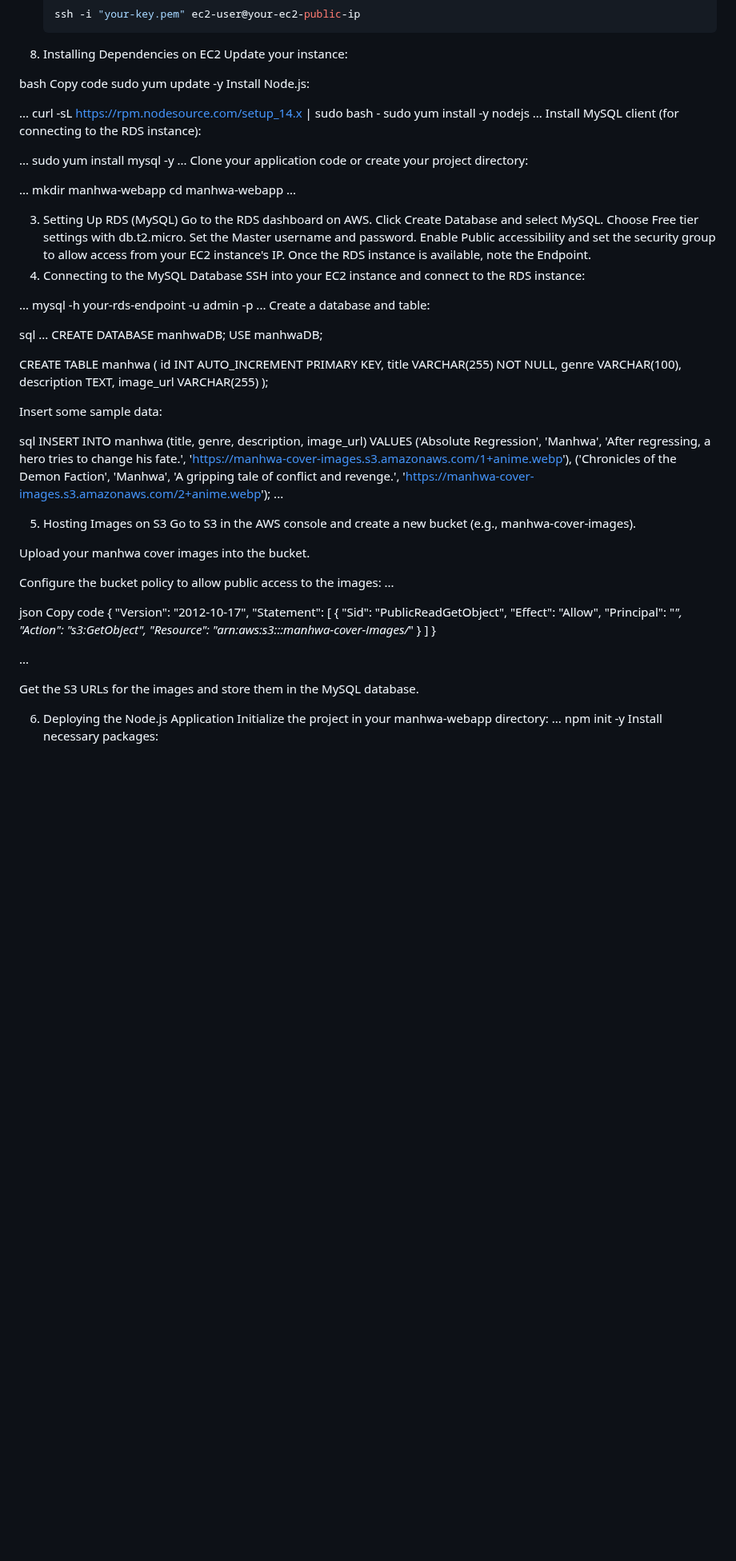
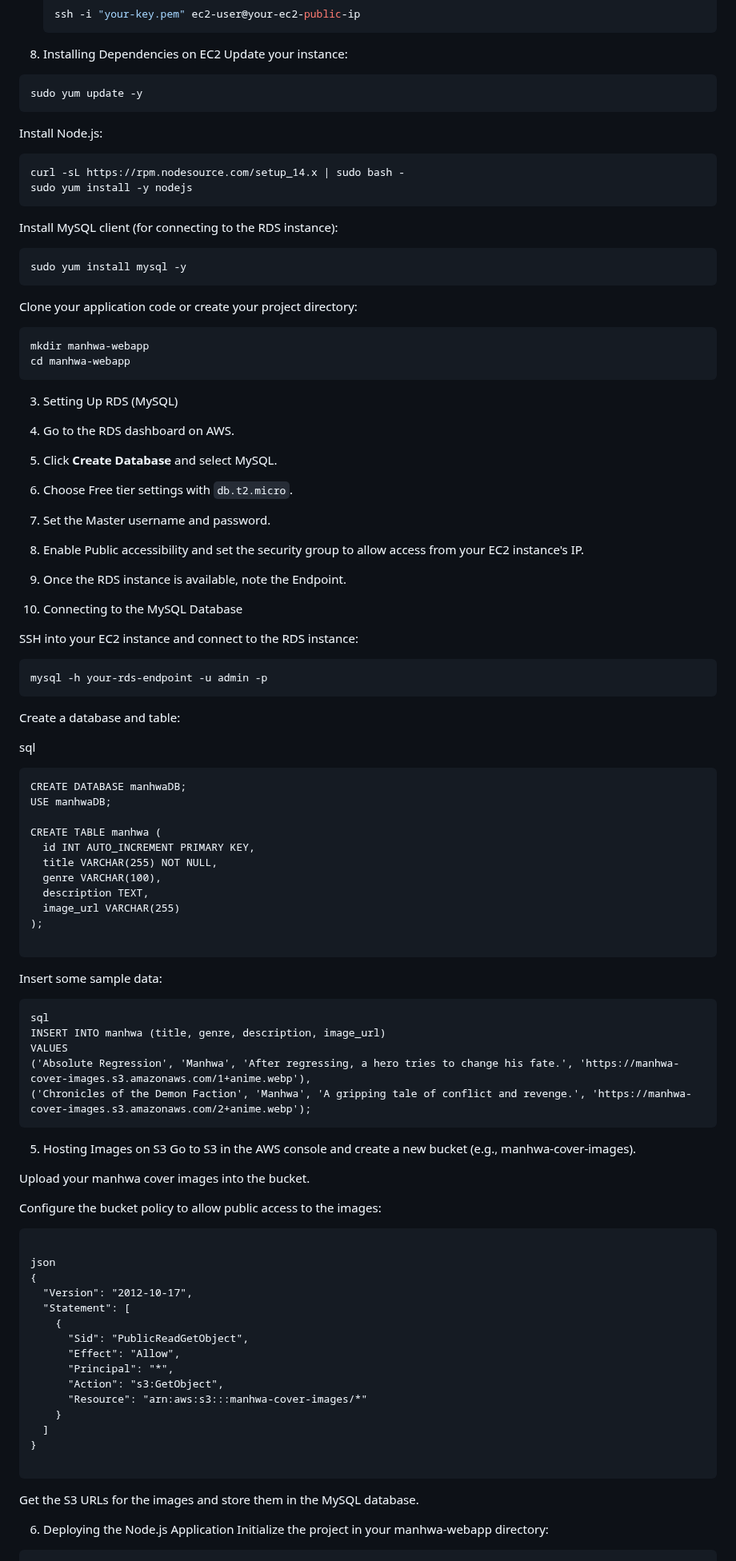
Before and after one commit to Hemanthbugata/mahwa-deployment, a Markdown page: README.md, the part around one of its changes. Shown at 80% size. Drawn GitHub-style; blank space fills up the shorter version.

````diff
--- a/README.md
+++ b/README.md
@@ -40,44 +40,51 @@ Before starting, make sure you have the following:
 2. Installing Dependencies on EC2
 Update your instance:
 
-bash
-Copy code
+```
 sudo yum update -y
+```
+
 Install Node.js:
 
-...
+```
 curl -sL https://rpm.nodesource.com/setup_14.x | sudo bash -
 sudo yum install -y nodejs
-...
+```
 Install MySQL client (for connecting to the RDS instance):
 
-...
+```
 sudo yum install mysql -y
-...
+```
 Clone your application code or create your project directory:
 
-...
+```
 mkdir manhwa-webapp
 cd manhwa-webapp
-...
+```
 
 3. Setting Up RDS (MySQL)
-Go to the RDS dashboard on AWS.
-Click Create Database and select MySQL.
-Choose Free tier settings with db.t2.micro.
-Set the Master username and password.
-Enable Public accessibility and set the security group to allow access from your EC2 instance's IP.
-Once the RDS instance is available, note the Endpoint.
-4. Connecting to the MySQL Database
+
+
+1. Go to the RDS dashboard on AWS.
+2. Click **Create Database** and select MySQL.
+3. Choose Free tier settings with `db.t2.micro`.
+4. Set the Master username and password.
+5. Enable Public accessibility and set the security group to allow access from your EC2 instance's IP.
+6. Once the RDS instance is available, note the Endpoint.
+5. Connecting to the MySQL Database
+
+
 SSH into your EC2 instance and connect to the RDS instance:
 
-...
+```
 mysql -h your-rds-endpoint -u admin -p
-...
+```
+
 Create a database and table:
 
 sql
-...
+
+```
 CREATE DATABASE manhwaDB;
 USE manhwaDB;
 
@@ -89,14 +96,17 @@ CREATE TABLE manhwa (
   image_url VARCHAR(255)
 );
 
+```
+
 Insert some sample data:
 
+```
 sql
 INSERT INTO manhwa (title, genre, description, image_url)
 VALUES
 ('Absolute Regression', 'Manhwa', 'After regressing, a hero tries to change his fate.', 'https://manhwa-cover-images.s3.amazonaws.com/1+anime.webp'),
 ('Chronicles of the Demon Faction', 'Manhwa', 'A gripping tale of conflict and revenge.', 'https://manhwa-cover-images.s3.amazonaws.com/2+anime.webp');
-...
+```
 
 5. Hosting Images on S3
 Go to S3 in the AWS console and create a new bucket (e.g., manhwa-cover-images).
@@ -104,10 +114,10 @@ Go to S3 in the AWS console and create a new bucket (e.g., manhwa-cover-images).
 Upload your manhwa cover images into the bucket.
 
 Configure the bucket policy to allow public access to the images:
-...
+
+```
 
 json
-Copy code
 {
   "Version": "2012-10-17",
   "Statement": [
@@ -121,13 +131,14 @@ Copy code
   ]
 }
 
-...
+```
 
 Get the S3 URLs for the images and store them in the MySQL database.
 
 6. Deploying the Node.js Application
 Initialize the project in your manhwa-webapp directory:
-...
+
+```
 npm init -y
 Install necessary packages:
 
````
Also changed, not shown: other parts of README.md (+6 -8 lines).
